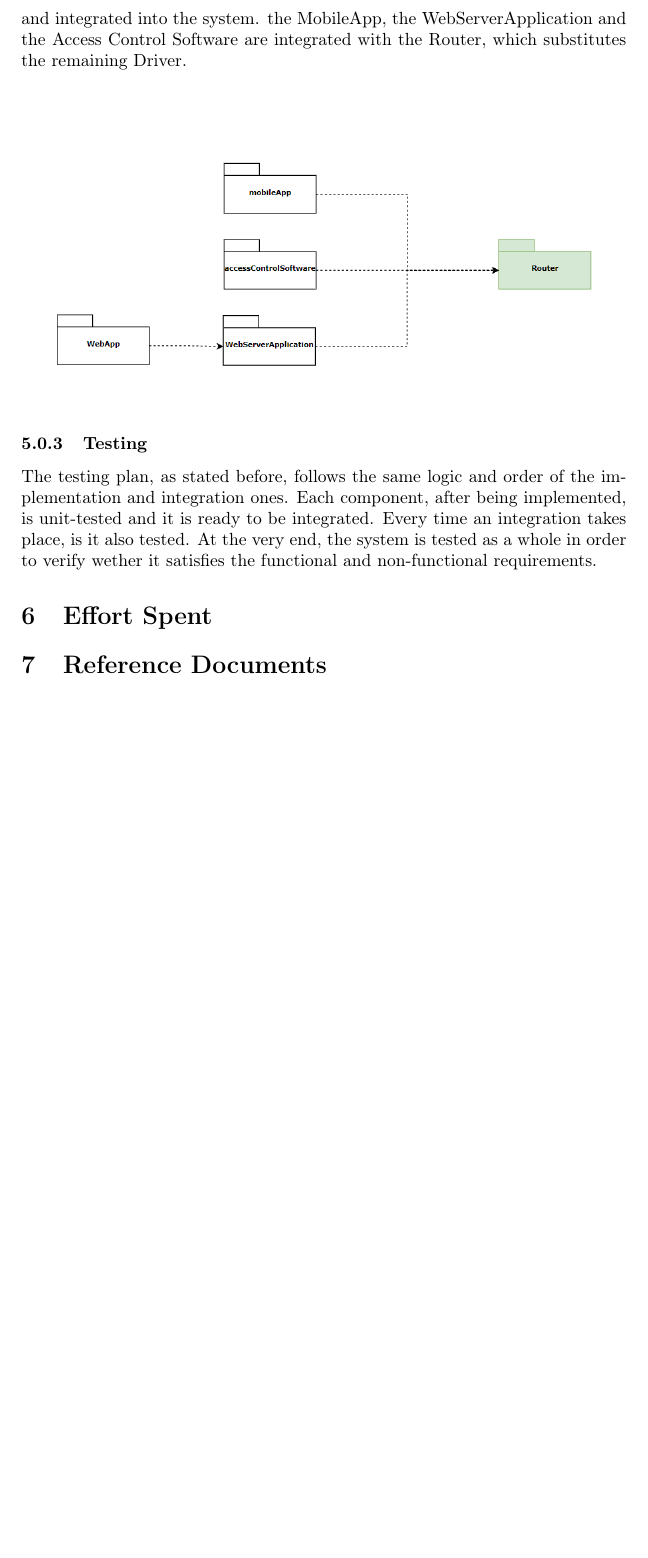
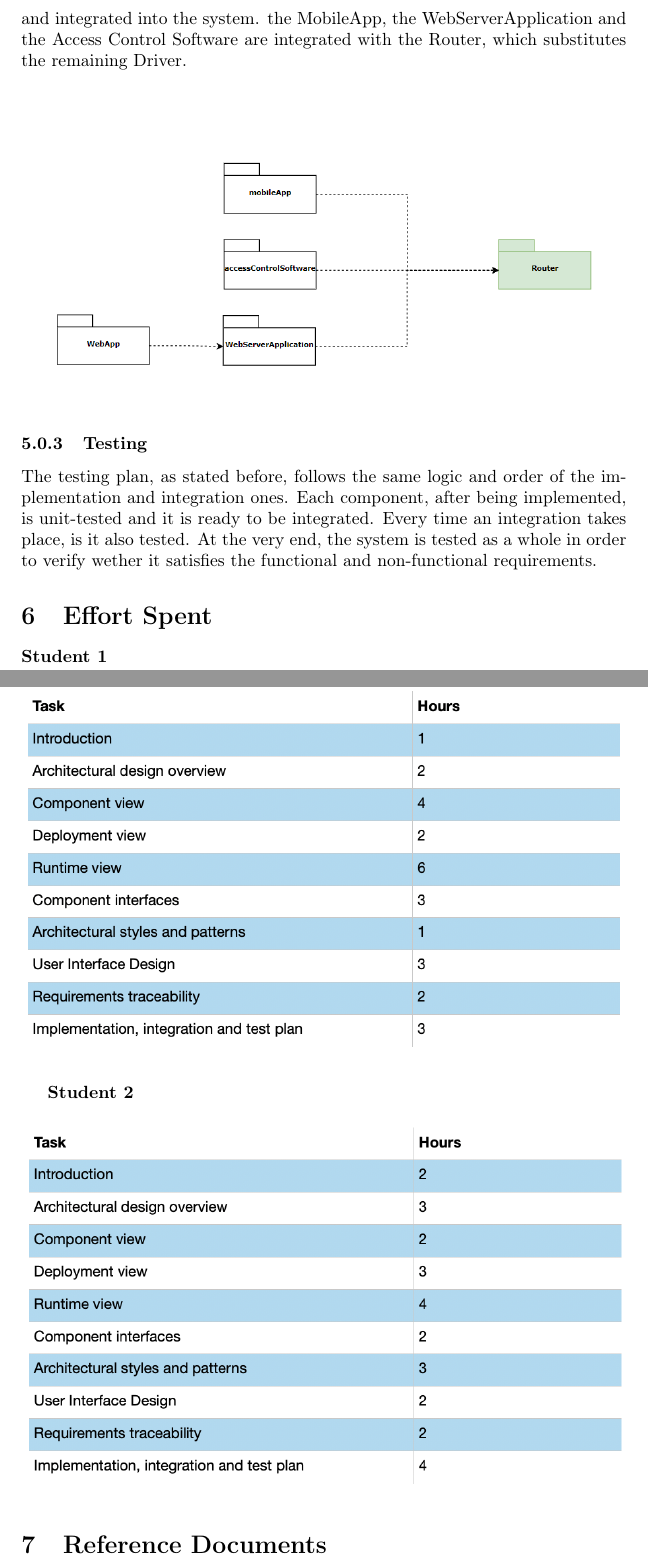
Before and after one commit to olimpiarivera/RiveraPolidori, a LaTeX document (DD/DD.tex): part of page 31 of 31 before the commit and two parts of pages 31 and 32 of 32 after it, the two joined at a grey line, cut so that both start at the same text, the shorter picture padded with empty space. Compiled offline with pdfLaTeX.

Commit message:
effort spent

```diff
--- a/DD/DD.tex
+++ b/DD/DD.tex
@@ -337,6 +337,20 @@ The testing plan, as stated before, follows the same logic and order of the impl
 
 \section{Effort Spent}
 
+\textbf{Student 1}
+
+\begin{figure}[H]
+  \includegraphics[width=\linewidth]{effort1.png}
+
+\end{figure}
+
+\textbf{Student 2}
+
+\begin{figure}[H]
+  \includegraphics[width=\linewidth]{effort2.png}
+
+\end{figure}
+
 \section{Reference Documents}
 
 \end{document}
```
Also changed, not shown: DD/DD.pdf, DD/effort1.png (added), DD/effort2.png (added), DD/DD.tex (6 more changed lines), 5 other files.
